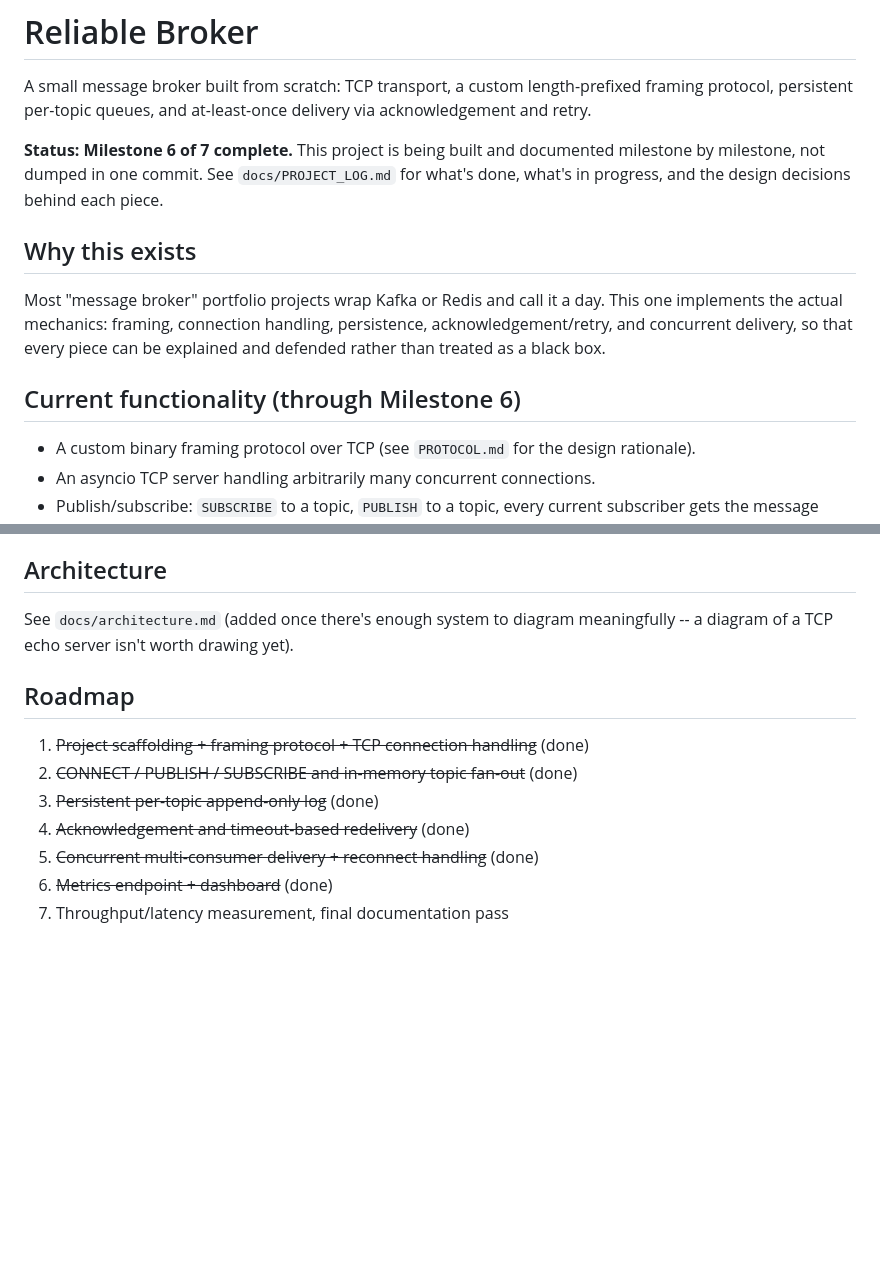
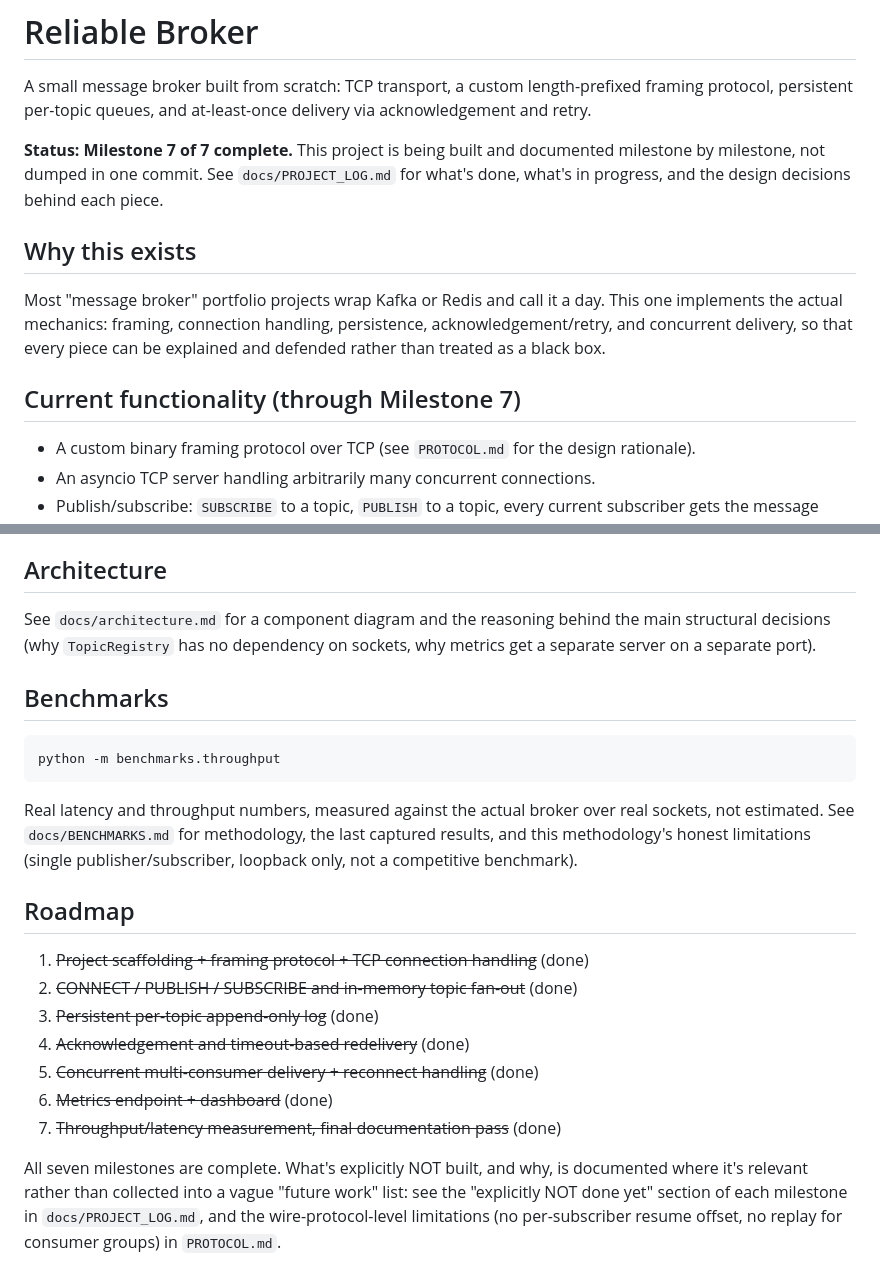
Before and after one commit to Suhaib-Ben-Zreiba/reliable-broker, a Markdown page: README.md, 2 parts joined by grey strips. Rendered like a GitHub page; blank space fills up the shorter version.

````diff
--- a/README.md
+++ b/README.md
@@ -4,7 +4,7 @@ A small message broker built from scratch: TCP transport, a custom
 length-prefixed framing protocol, persistent per-topic queues, and
 at-least-once delivery via acknowledgement and retry.
 
-**Status: Milestone 6 of 7 complete.** This project is being built and
+**Status: Milestone 7 of 7 complete.** This project is being built and
 documented milestone by milestone, not dumped in one commit. See
 `docs/PROJECT_LOG.md` for what's done, what's in progress, and the design
 decisions behind each piece.
@@ -16,7 +16,7 @@ day. This one implements the actual mechanics: framing, connection handling,
 persistence, acknowledgement/retry, and concurrent delivery, so that every
 piece can be explained and defended rather than treated as a black box.
 
-## Current functionality (through Milestone 6)
+## Current functionality (through Milestone 7)
 
 - A custom binary framing protocol over TCP (see `PROTOCOL.md` for the
   design rationale).
@@ -108,8 +108,22 @@ pytest
 
 ## Architecture
 
-See `docs/architecture.md` (added once there's enough system to diagram
-meaningfully -- a diagram of a TCP echo server isn't worth drawing yet).
+See `docs/architecture.md` for a component diagram and the reasoning
+behind the main structural decisions (why `TopicRegistry` has no
+dependency on sockets, why metrics get a separate server on a separate
+port).
+
+## Benchmarks
+
+```bash
+python -m benchmarks.throughput
+```
+
+Real latency and throughput numbers, measured against the actual broker
+over real sockets, not estimated. See `docs/BENCHMARKS.md` for
+methodology, the last captured results, and this methodology's honest
+limitations (single publisher/subscriber, loopback only, not a
+competitive benchmark).
 
 ## Roadmap
 
@@ -119,4 +133,11 @@ meaningfully -- a diagram of a TCP echo server isn't worth drawing yet).
 4. ~~Acknowledgement and timeout-based redelivery~~ (done)
 5. ~~Concurrent multi-consumer delivery + reconnect handling~~ (done)
 6. ~~Metrics endpoint + dashboard~~ (done)
-7. Throughput/latency measurement, final documentation pass
+7. ~~Throughput/latency measurement, final documentation pass~~ (done)
+
+All seven milestones are complete. What's explicitly NOT built, and why,
+is documented where it's relevant rather than collected into a vague
+"future work" list: see the "explicitly NOT done yet" section of each
+milestone in `docs/PROJECT_LOG.md`, and the wire-protocol-level
+limitations (no per-subscriber resume offset, no replay for consumer
+groups) in `PROTOCOL.md`.
````
Also changed, not shown: docs/PROJECT_LOG.md (+53 -0 lines).
